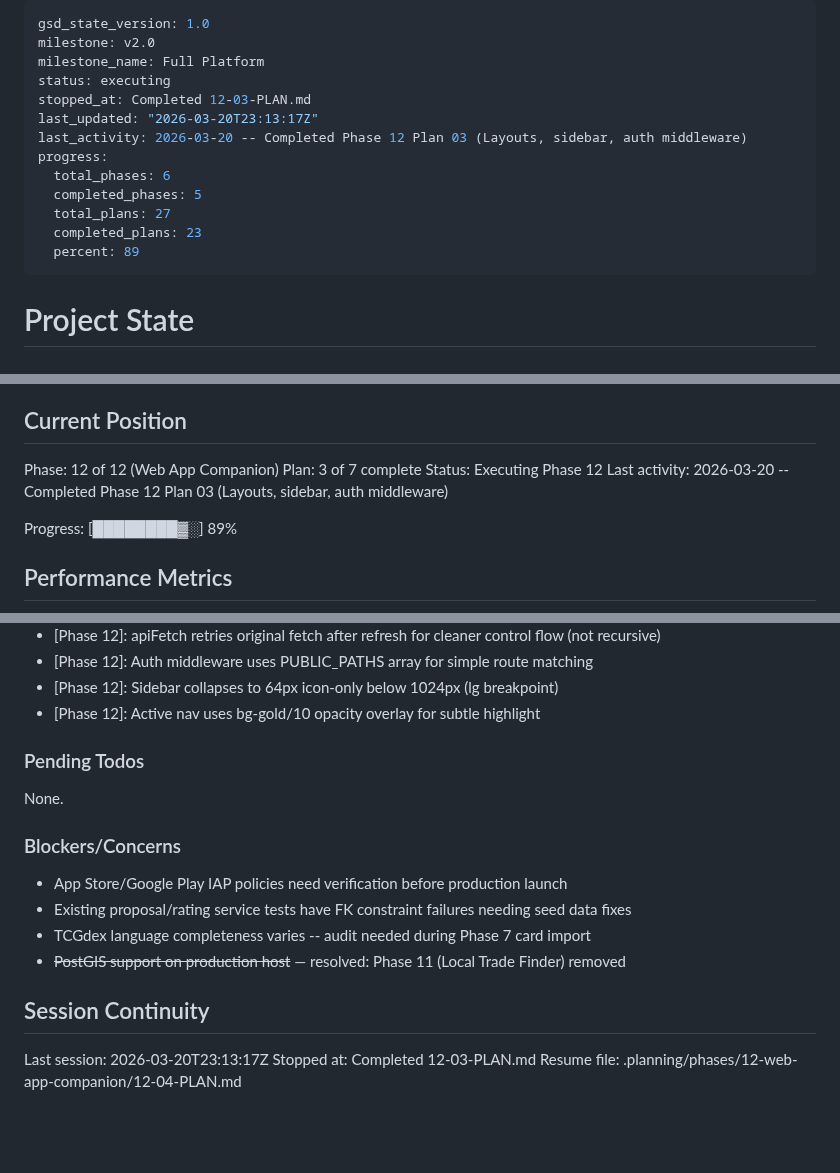
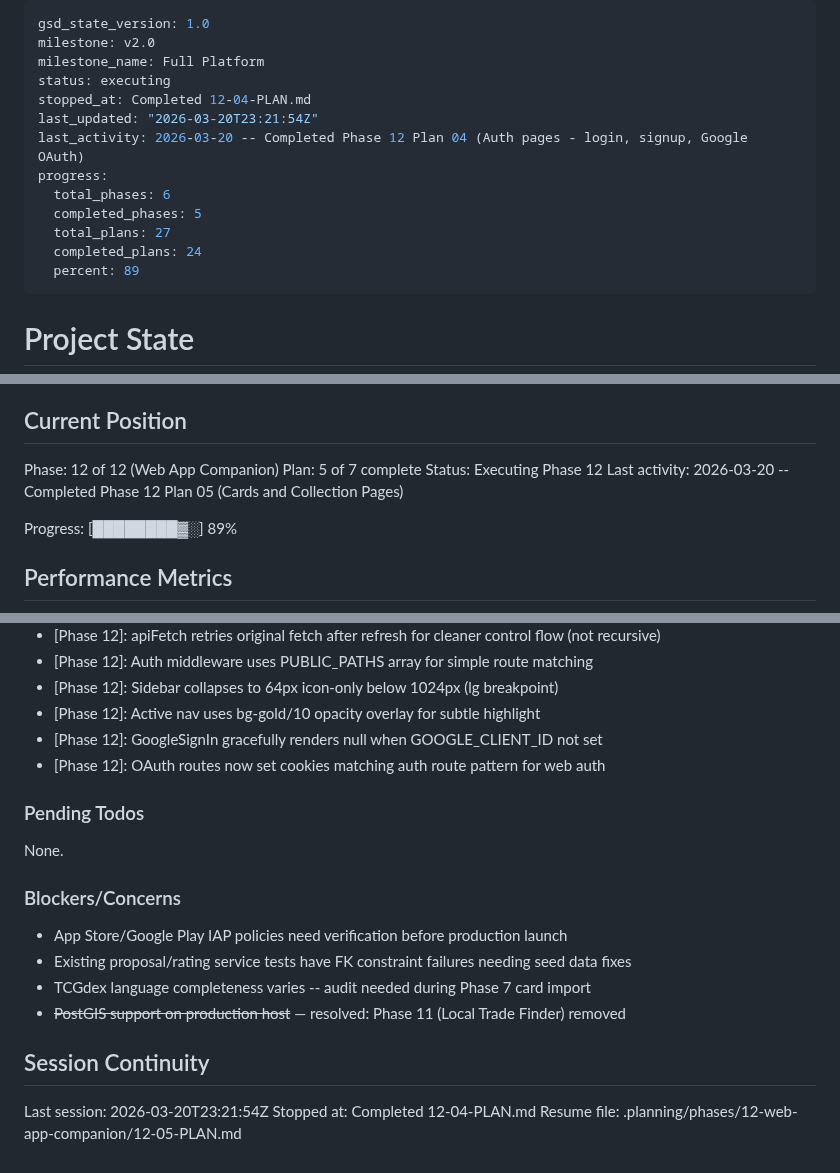
Before and after one commit to SenpaiSumpie/pocket-trade-hub, a Markdown page: .planning/STATE.md, 3 parts joined by grey strips. Rendered like a GitHub page; blank space fills up the shorter version.

Commit message:
docs(12-04): complete auth pages plan (login, signup, Google OAuth)
Co-Authored-By: Claude Opus 4.6 <noreply@anthropic.com>

```diff
--- a/.planning/STATE.md
+++ b/.planning/STATE.md
@@ -3,14 +3,14 @@ gsd_state_version: 1.0
 milestone: v2.0
 milestone_name: Full Platform
 status: executing
-stopped_at: Completed 12-03-PLAN.md
-last_updated: "2026-03-20T23:13:17Z"
-last_activity: 2026-03-20 -- Completed Phase 12 Plan 03 (Layouts, sidebar, auth middleware)
+stopped_at: Completed 12-04-PLAN.md
+last_updated: "2026-03-20T23:21:54Z"
+last_activity: 2026-03-20 -- Completed Phase 12 Plan 04 (Auth pages - login, signup, Google OAuth)
 progress:
   total_phases: 6
   completed_phases: 5
   total_plans: 27
-  completed_plans: 23
+  completed_plans: 24
   percent: 89
 ---
 
@@ -26,9 +26,9 @@ See: .planning/PROJECT.md (updated 2026-03-11)
 ## Current Position
 
 Phase: 12 of 12 (Web App Companion)
-Plan: 3 of 7 complete
+Plan: 5 of 7 complete
 Status: Executing Phase 12
-Last activity: 2026-03-20 -- Completed Phase 12 Plan 03 (Layouts, sidebar, auth middleware)
+Last activity: 2026-03-20 -- Completed Phase 12 Plan 05 (Cards and Collection Pages)
 
 Progress: [████████▓░] 89%
 
@@ -139,6 +140,8 @@ Phase 12 decisions:
 - [Phase 12]: Auth middleware uses PUBLIC_PATHS array for simple route matching
 - [Phase 12]: Sidebar collapses to 64px icon-only below 1024px (lg breakpoint)
 - [Phase 12]: Active nav uses bg-gold/10 opacity overlay for subtle highlight
+- [Phase 12]: GoogleSignIn gracefully renders null when GOOGLE_CLIENT_ID not set
+- [Phase 12]: OAuth routes now set cookies matching auth route pattern for web auth
 
 ### Pending Todos
 
@@ -153,6 +156,6 @@ None.
 
 ## Session Continuity
 
-Last session: 2026-03-20T23:13:17Z
-Stopped at: Completed 12-03-PLAN.md
-Resume file: .planning/phases/12-web-app-companion/12-04-PLAN.md
+Last session: 2026-03-20T23:21:54Z
+Stopped at: Completed 12-04-PLAN.md
+Resume file: .planning/phases/12-web-app-companion/12-05-PLAN.md
```
Also changed, not shown: other parts of .planning/STATE.md (+1 -0 lines), .planning/ROADMAP.md (+1 -1 lines), 1 other file.
